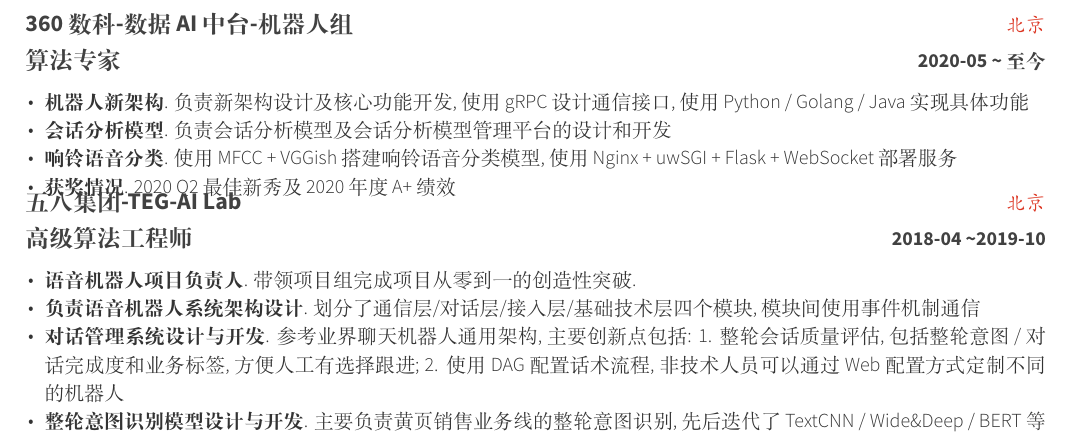
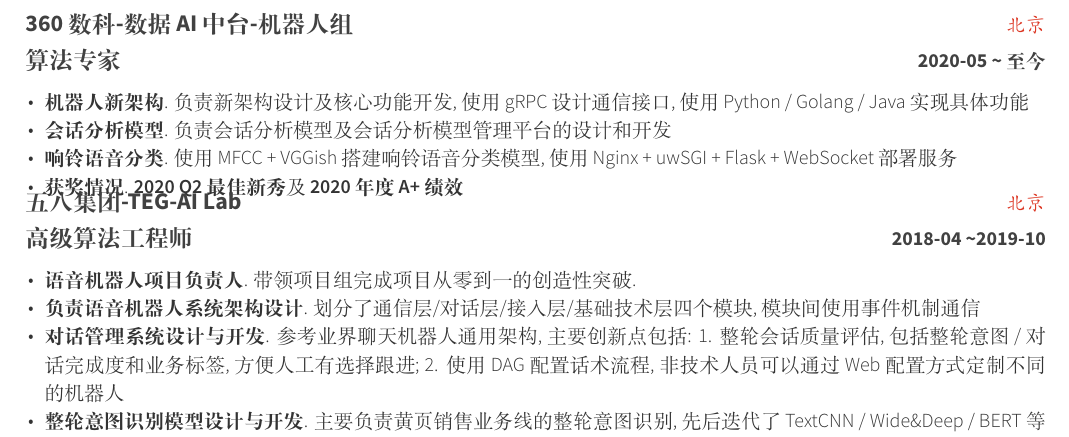
Before and after one commit to loveychen/resume-latex, a LaTeX CV (resume_cv.tex, which reads cv-sections/experience.tex): part of the page, cut so that both start at the same text. Compiled offline with XeLaTeX.

Commit message:
bold face rewards

```diff
--- a/cv-sections/experience.tex
+++ b/cv-sections/experience.tex
@@ -21,7 +21,7 @@
 			\item \textbf{机器人新架构}. 负责新架构设计及核心功能开发, 使用 gRPC 设计通信接口, 使用 Python / Golang / Java 实现具体功能
 			\item \textbf{会话分析模型}. 负责会话分析模型 及 会话分析模型管理平台 的设计和开发
 			\item \textbf{响铃语音分类}. 使用 MFCC + VGGish 搭建响铃语音分类模型, 使用 Nginx + uwSGI + Flask + WebSocket 部署服务
-			\item \textbf{获奖情况}. 2020 Q2 最佳新秀 及 2020 年度 A+ 绩效
+			\item \textbf{获奖情况}. \textbf{2020 Q2 最佳新秀} 及 \textbf{2020 年度 A+ 绩效}
 		\end{cvitems}
 	}
 
```
